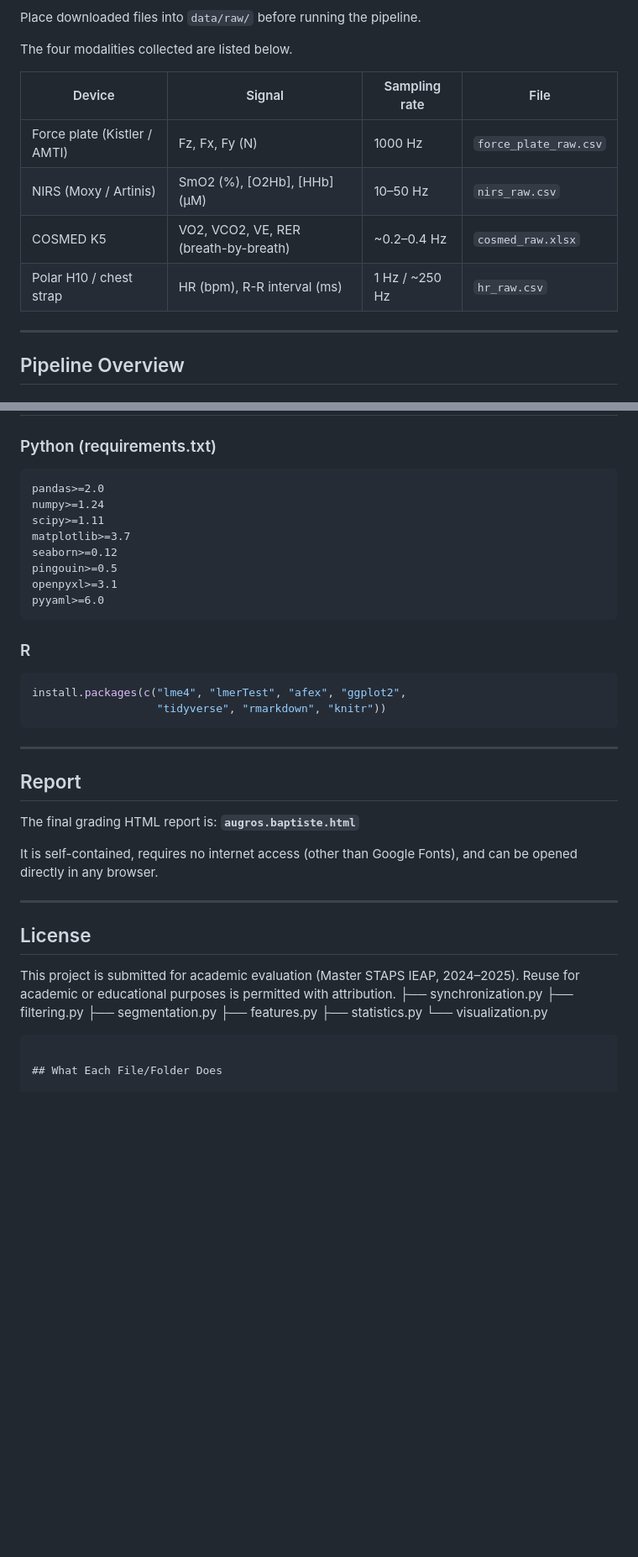
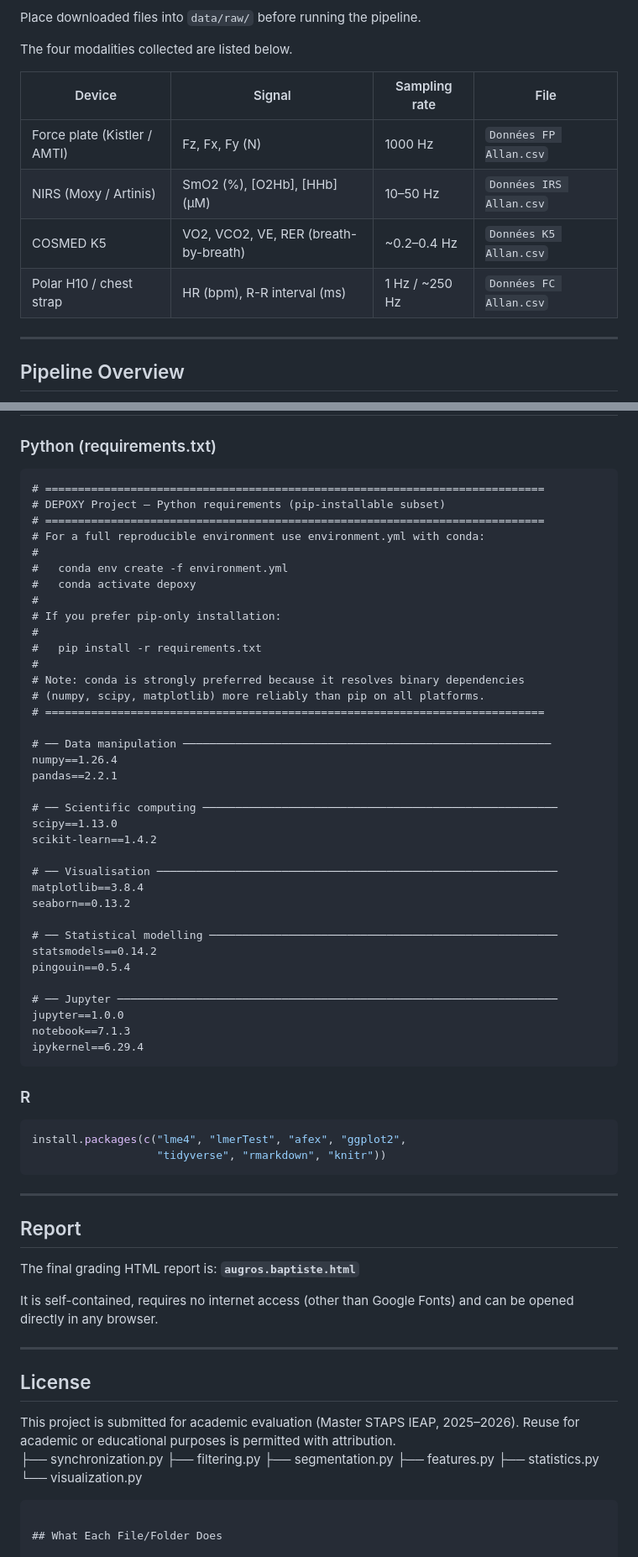
Before and after one commit to Baptoudu36/Augros.Baptiste, a Markdown page: README.md, 2 parts joined by grey strips. Shown at 84% size. Rendered like a GitHub page; blank space fills up the shorter version.

Commit message:
Update README with project details and file names

````diff
--- a/README.md
+++ b/README.md
@@ -69,10 +71,10 @@ The four modalities collected are listed below.
 
 | Device | Signal | Sampling rate | File |
 |---|---|---|---|
-| Force plate (Kistler / AMTI) | Fz, Fx, Fy (N) | 1000 Hz | `force_plate_raw.csv` |
-| NIRS (Moxy / Artinis) | SmO2 (%), [O2Hb], [HHb] (µM) | 10–50 Hz | `nirs_raw.csv` |
-| COSMED K5 | VO2, VCO2, VE, RER (breath-by-breath) | ~0.2–0.4 Hz | `cosmed_raw.xlsx` |
-| Polar H10 / chest strap | HR (bpm), R-R interval (ms) | 1 Hz / ~250 Hz | `hr_raw.csv` |
+| Force plate (Kistler / AMTI) | Fz, Fx, Fy (N) | 1000 Hz | `Données FP Allan.csv` |
+| NIRS (Moxy / Artinis) | SmO2 (%), [O2Hb], [HHb] (µM) | 10–50 Hz | `Données IRS Allan.csv` |
+| COSMED K5 | VO2, VCO2, VE, RER (breath-by-breath) | ~0.2–0.4 Hz | `Données K5 Allan.csv` |
+| Polar H10 / chest strap | HR (bpm), R-R interval (ms) | 1 Hz / ~250 Hz | `Données FC Allan.csv` |
 
 ---
 
@@ -139,14 +141,42 @@ The NIRS-derived deoxygenation breakpoint (Sd) and the ventilatory threshold (VT
 ### Python (requirements.txt)
 
 ```
-pandas>=2.0
-numpy>=1.24
-scipy>=1.11
-matplotlib>=3.7
-seaborn>=0.12
-pingouin>=0.5
-openpyxl>=3.1
-pyyaml>=6.0
+# ============================================================================
+# DEPOXY Project — Python requirements (pip-installable subset)
+# ============================================================================
+# For a full reproducible environment use environment.yml with conda:
+#
+#   conda env create -f environment.yml
+#   conda activate depoxy
+#
+# If you prefer pip-only installation:
+#
+#   pip install -r requirements.txt
+#
+# Note: conda is strongly preferred because it resolves binary dependencies
+# (numpy, scipy, matplotlib) more reliably than pip on all platforms.
+# ============================================================================
+
+# ── Data manipulation ────────────────────────────────────────────────────────
+numpy==1.26.4
+pandas==2.2.1
+
+# ── Scientific computing ──────────────────────────────────────────────────────
+scipy==1.13.0
+scikit-learn==1.4.2
+
+# ── Visualisation ─────────────────────────────────────────────────────────────
+matplotlib==3.8.4
+seaborn==0.13.2
+
+# ── Statistical modelling ─────────────────────────────────────────────────────
+statsmodels==0.14.2
+pingouin==0.5.4
+
+# ── Jupyter ───────────────────────────────────────────────────────────────────
+jupyter==1.0.0
+notebook==7.1.3
+ipykernel==6.29.4
 ```
 
 ### R
@@ -162,13 +192,14 @@ install.packages(c("lme4", "lmerTest", "afex", "ggplot2",
 
 The final grading HTML report is: **`augros.baptiste.html`**
 
-It is self-contained, requires no internet access (other than Google Fonts), and can be opened directly in any browser.
+It is self-contained, requires no internet access (other than Google Fonts) and can be opened directly in any browser.
 
 ---
 
 ## License
 
-This project is submitted for academic evaluation (Master STAPS IEAP, 2024–2025). Reuse for academic or educational purposes is permitted with attribution.    ├── synchronization.py
+This project is submitted for academic evaluation (Master STAPS IEAP, 2025–2026). Reuse for academic or educational purposes is permitted with attribution.
+    ├── synchronization.py
     ├── filtering.py
     ├── segmentation.py
     ├── features.py
````
Also changed, not shown: other parts of README.md (+24 -22 lines).
